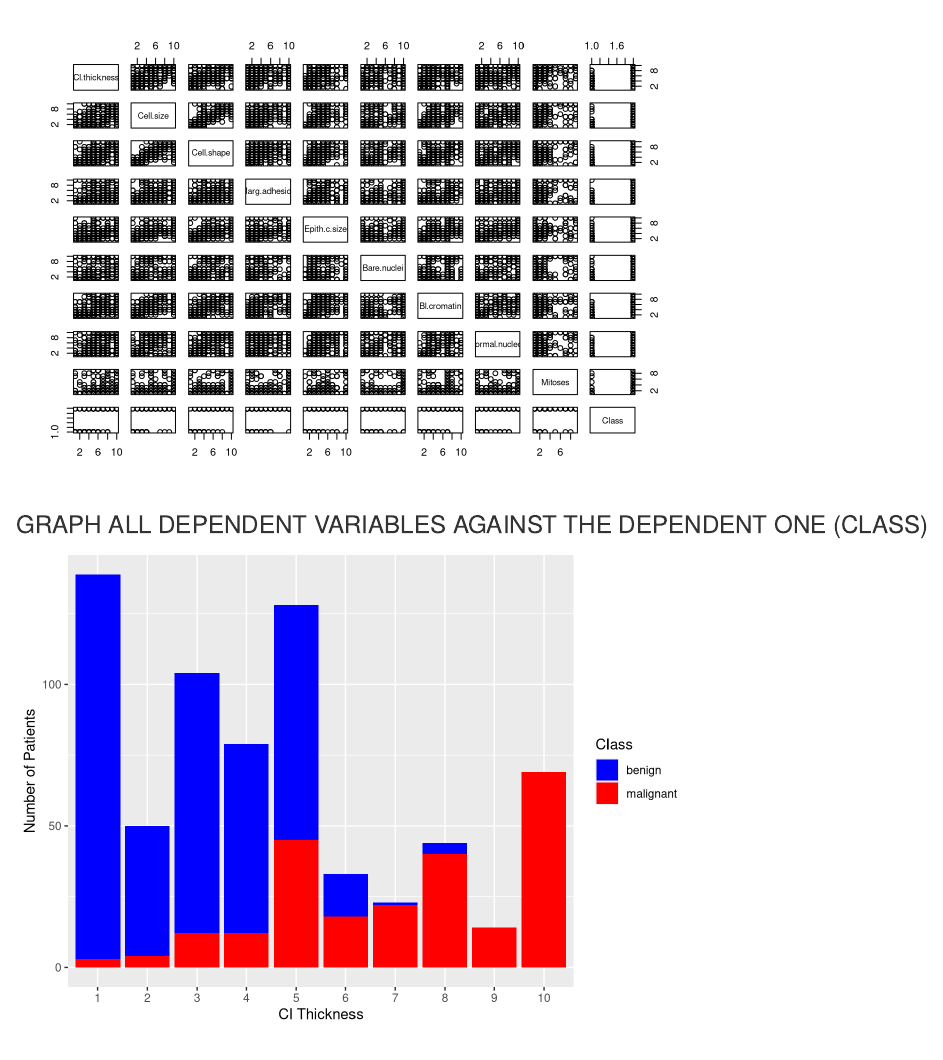
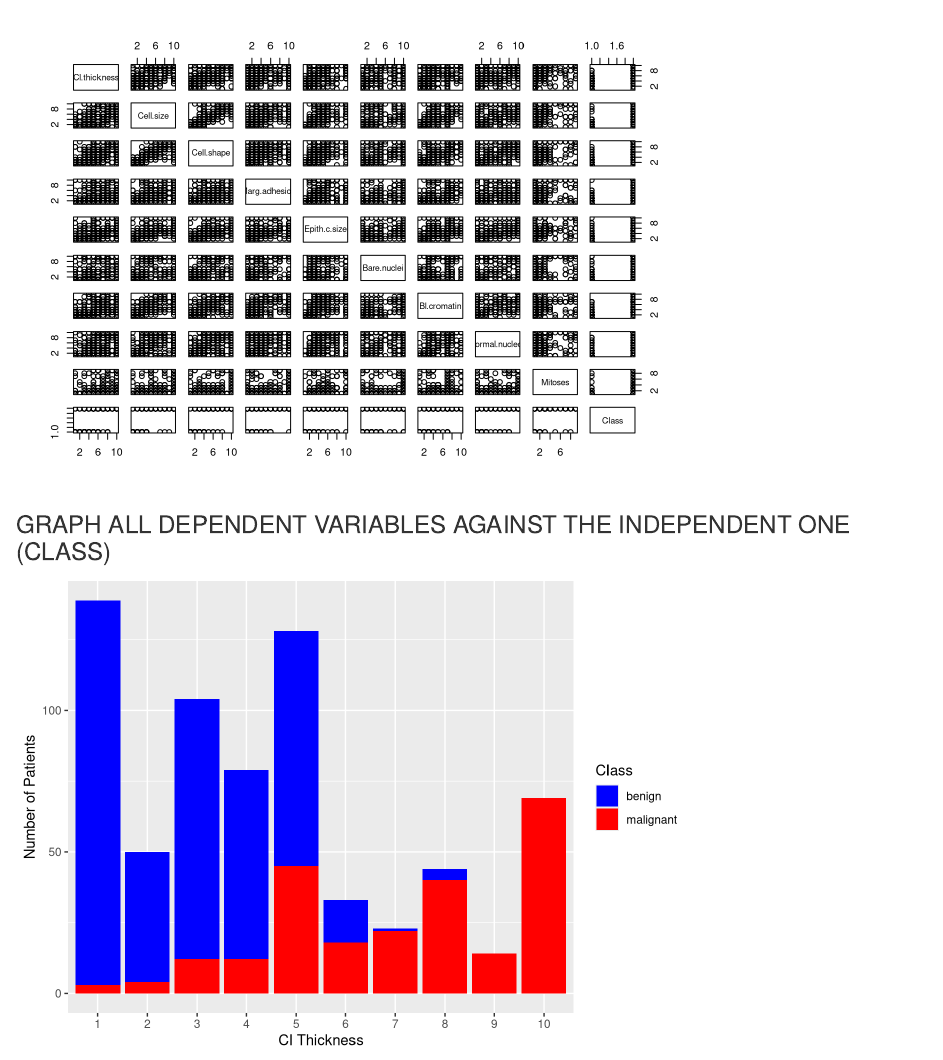
Before and after one commit to lgrays/TBANLT560, an R Markdown document (TBANLT 560 Project 2_vFINAL.Rmd): the page in a window 1100 px wide, from 1910 px down. Rendered offline with R 4.5, knitr and Pandoc, with nearby package versions; drawn as R Markdown's standard HTML page in place of the format the file asks for; some code elsewhere in the file could not run offline.

Commit message:
Update TBANLT 560 Project 2_vFINAL.Rmd

````diff
--- a/TBANLT 560 Project 2_vFINAL.Rmd
+++ b/TBANLT 560 Project 2_vFINAL.Rmd
@@ -55,7 +55,7 @@ round(prop.table(table(BreastCancer$Class)),3)
 plot(BreastCancer)
 ```
 
-### GRAPH ALL DEPENDENT VARIABLES AGAINST THE DEPENDENT ONE (CLASS)
+### GRAPH ALL DEPENDENT VARIABLES AGAINST THE INDEPENDENT ONE (CLASS)
 ```{r}
 ggplot()+
   geom_bar(data = BreastCancer, aes(x=factor(BreastCancer$Cl.thickness),fill=factor(BreastCancer$Class)),
````
